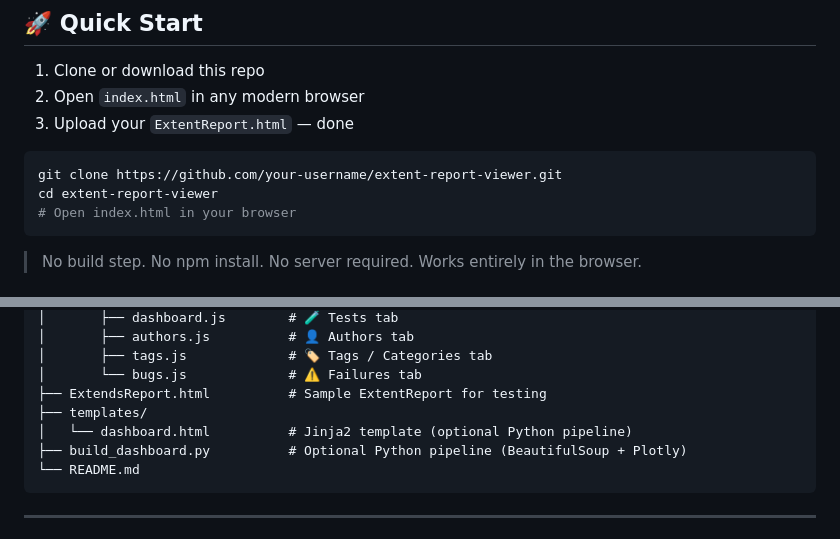
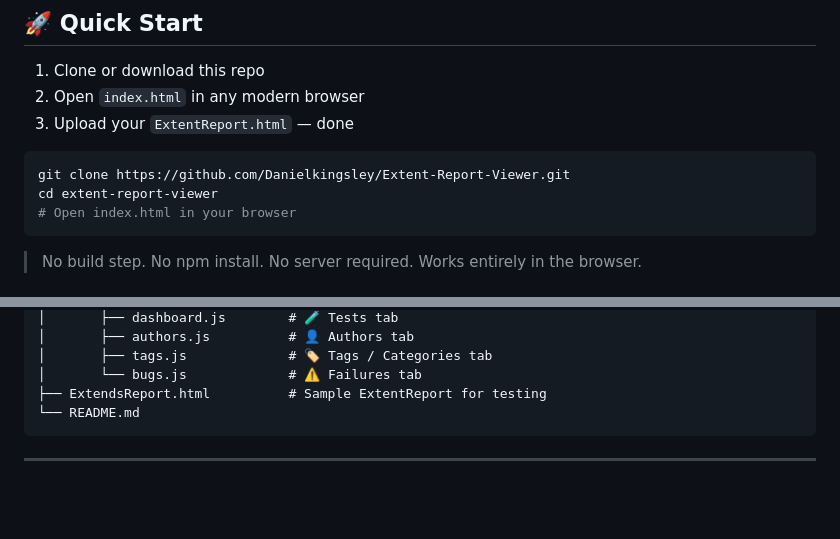
Before and after one commit to Danielkingsley/Extent-Report-Viewer, a Markdown page: README.md, 2 parts joined by grey strips. Drawn GitHub-style; blank space fills up the shorter version.

Commit message:
Fix repository link and clean up README
Updated repository link in the README and removed optional sections.

````diff
--- a/README.md
+++ b/README.md
@@ -16,7 +16,7 @@ A production-ready, fully client-side dashboard for viewing **ExtentReport HTML
 3. Upload your `ExtentReport.html` — done
 
 ```bash
-git clone https://github.com/your-username/extent-report-viewer.git
+git clone https://github.com/Danielkingsley/Extent-Report-Viewer.git
 cd extent-report-viewer
 # Open index.html in your browser
 ```
@@ -55,9 +55,6 @@ extent-report-viewer/
 │       ├── tags.js             # 🏷 Tags / Categories tab
 │       └── bugs.js             # ⚠️ Failures tab
 ├── ExtendsReport.html          # Sample ExtentReport for testing
-├── templates/
-│   └── dashboard.html          # Jinja2 template (optional Python pipeline)
-├── build_dashboard.py          # Optional Python pipeline (BeautifulSoup + Plotly)
 └── README.md
 ```
 
````
